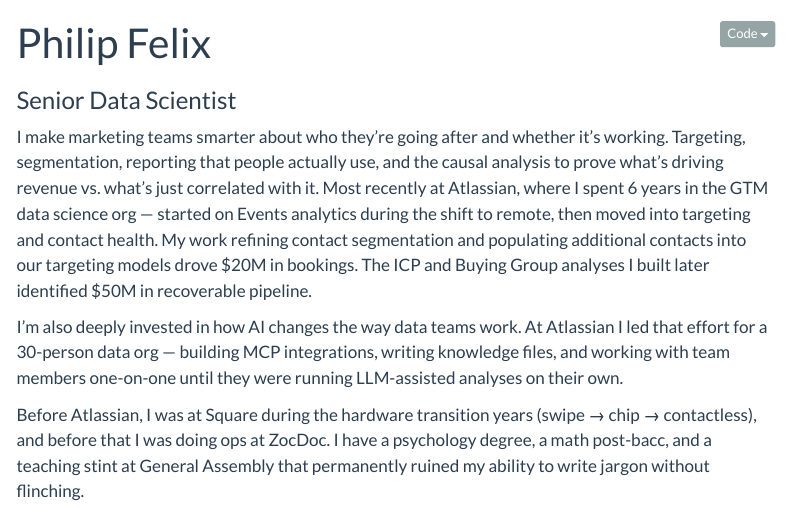
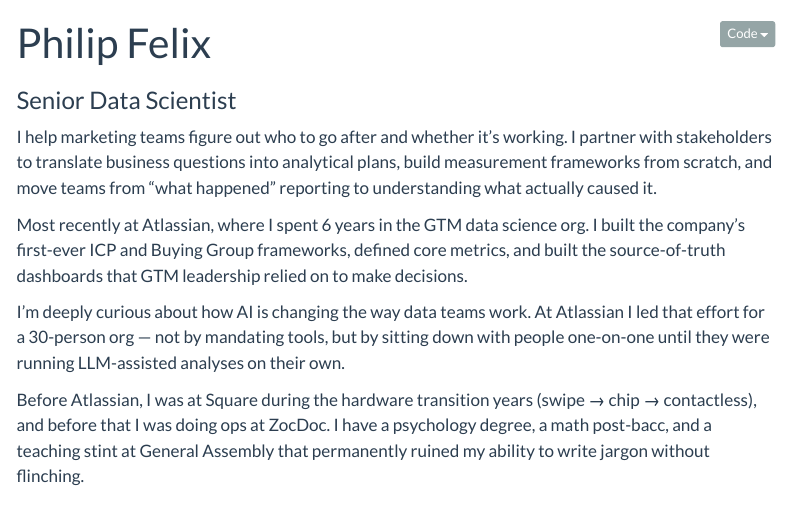
Before and after one commit to pfelix828/pfelix828.github.io, a Quarto document (index.qmd): the page in a window 1100 px wide, from its top. Rendered offline with R 4.5, knitr and Pandoc in place of Quarto, with nearby package versions; menus at the side of the page are left out.

Commit message:
Update site intro with lighter tone and remove specific revenue figures
Co-Authored-By: Claude Opus 4.6 (1M context) <noreply@anthropic.com>

```diff
--- a/index.qmd
+++ b/index.qmd
@@ -3,9 +3,11 @@ title: "Philip Felix"
 subtitle: "Senior Data Scientist"
 ---
 
-I make marketing teams smarter about who they're going after and whether it's working. Targeting, segmentation, reporting that people actually use, and the causal analysis to prove what's driving revenue vs. what's just correlated with it. Most recently at Atlassian, where I spent 6 years in the GTM data science org — started on Events analytics during the shift to remote, then moved into targeting and contact health. My work refining contact segmentation and populating additional contacts into our targeting models drove $20M in bookings. The ICP and Buying Group analyses I built later identified $50M in recoverable pipeline.
+I help marketing teams figure out who to go after and whether it's working. I partner with stakeholders to translate business questions into analytical plans, build measurement frameworks from scratch, and move teams from "what happened" reporting to understanding what actually caused it.
 
-I'm also deeply invested in how AI changes the way data teams work. At Atlassian I led that effort for a 30-person data org — building MCP integrations, writing knowledge files, and working with team members one-on-one until they were running LLM-assisted analyses on their own.
+Most recently at Atlassian, where I spent 6 years in the GTM data science org. I built the company's first-ever ICP and Buying Group frameworks, defined core metrics, and built the source-of-truth dashboards that GTM leadership relied on to make decisions.
+
+I'm deeply curious about how AI is changing the way data teams work. At Atlassian I led that effort for a 30-person org — not by mandating tools, but by sitting down with people one-on-one until they were running LLM-assisted analyses on their own.
 
 Before Atlassian, I was at Square during the hardware transition years (swipe → chip → contactless), and before that I was doing ops at ZocDoc. I have a psychology degree, a math post-bacc, and a teaching stint at General Assembly that permanently ruined my ability to write jargon without flinching.
 
```
Also changed, not shown: about.qmd (+1 -1 lines), docs/search.json, 2 other files.
